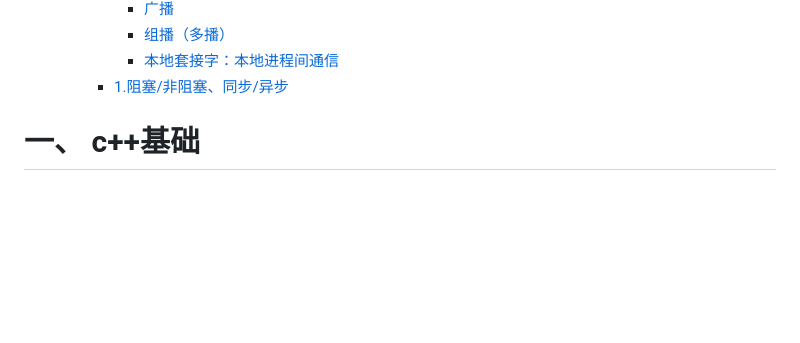
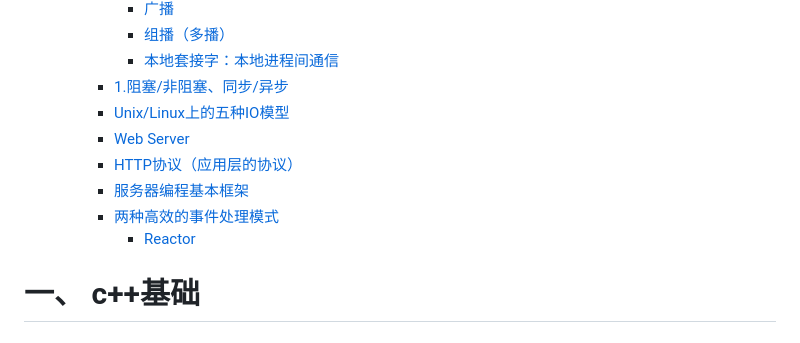
Before and after one commit to qyczcm/MyNote, a Markdown page: my_bagu.md, the part around the change printed below. Drawn GitHub-style; blank space fills up the shorter version.

```diff
--- a/my_bagu.md
+++ b/my_bagu.md
@@ -31,6 +31,12 @@
       - [组播（多播）](#组播多播)
       - [本地套接字：本地进程间通信](#本地套接字本地进程间通信)
     - [1.阻塞/非阻塞、同步/异步](#1阻塞非阻塞同步异步)
+    - [Unix/Linux上的五种IO模型](#unixlinux上的五种io模型)
+    - [Web Server](#web-server)
+    - [HTTP协议（应用层的协议）](#http协议应用层的协议)
+    - [服务器编程基本框架](#服务器编程基本框架)
+    - [两种高效的事件处理模式](#两种高效的事件处理模式)
+      - [Reactor](#reactor)
 
 # 一、 __c++基础__
 ## 1.1 语言基础
```
Also changed, not shown: other parts of my_bagu.md (+29 -0 lines), images/dbf119d46f2274ceb1d558fdfc547f1e5edb7cfd252e9701480e57633113a36a.png (added), images/ff1a80283b31c52aa128e789d94cd97274e92c49ada13bc7bdce1a3a501e30c0.png (added).
